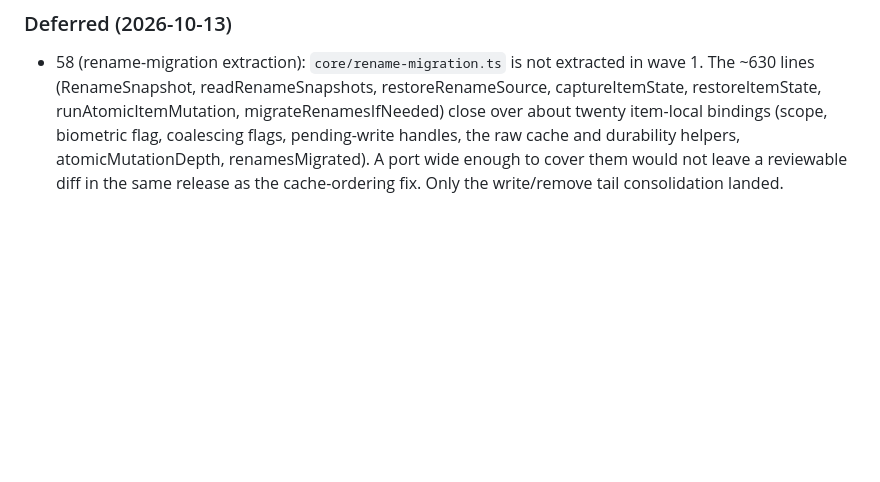
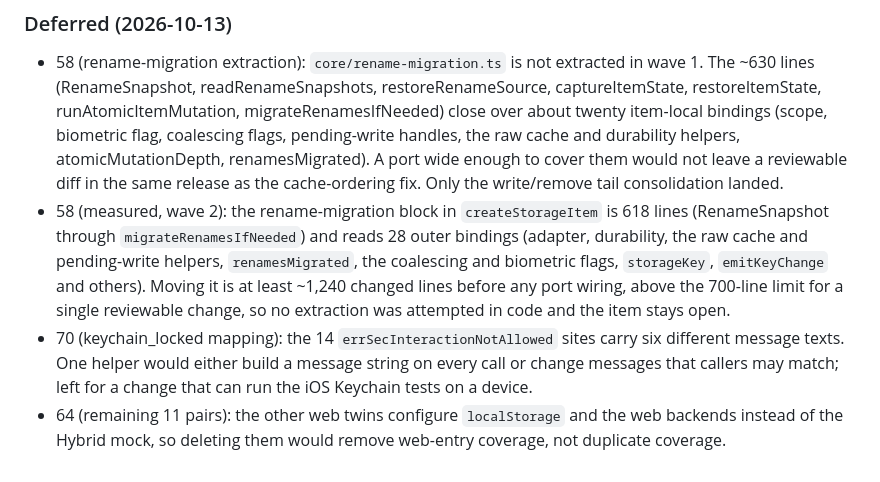
Before and after one commit to JoaoPauloCMarra/react-native-nitro-storage, a Markdown page: AUDIT.md, the part around one of its changes. Rendered like a GitHub page; blank space fills up the shorter version.

Commit message:
docs: record receipts for audit items 64-82

```diff
--- a/AUDIT.md
+++ b/AUDIT.md
@@ -228,3 +228,6 @@ Checked with no certain finding: Tree is at aa16aef (one native/C++ 'full device
 ### Deferred (2026-10-13)
 
 - 58 (rename-migration extraction): `core/rename-migration.ts` is not extracted in wave 1. The ~630 lines (RenameSnapshot, readRenameSnapshots, restoreRenameSource, captureItemState, restoreItemState, runAtomicItemMutation, migrateRenamesIfNeeded) close over about twenty item-local bindings (scope, biometric flag, coalescing flags, pending-write handles, the raw cache and durability helpers, atomicMutationDepth, renamesMigrated). A port wide enough to cover them would not leave a reviewable diff in the same release as the cache-ordering fix. Only the write/remove tail consolidation landed.
+- 58 (measured, wave 2): the rename-migration block in `createStorageItem` is 618 lines (RenameSnapshot through `migrateRenamesIfNeeded`) and reads 28 outer bindings (adapter, durability, the raw cache and pending-write helpers, `renamesMigrated`, the coalescing and biometric flags, `storageKey`, `emitKeyChange` and others). Moving it is at least ~1,240 changed lines before any port wiring, above the 700-line limit for a single reviewable change, so no extraction was attempted in code and the item stays open.
+- 70 (keychain_locked mapping): the 14 `errSecInteractionNotAllowed` sites carry six different message texts. One helper would either build a message string on every call or change messages that callers may match; left for a change that can run the iOS Keychain tests on a device.
+- 64 (remaining 11 pairs): the other web twins configure `localStorage` and the web backends instead of the Hybrid mock, so deleting them would remove web-entry coverage, not duplicate coverage.
```
Also changed, not shown: other parts of AUDIT.md (+19 -19 lines).
